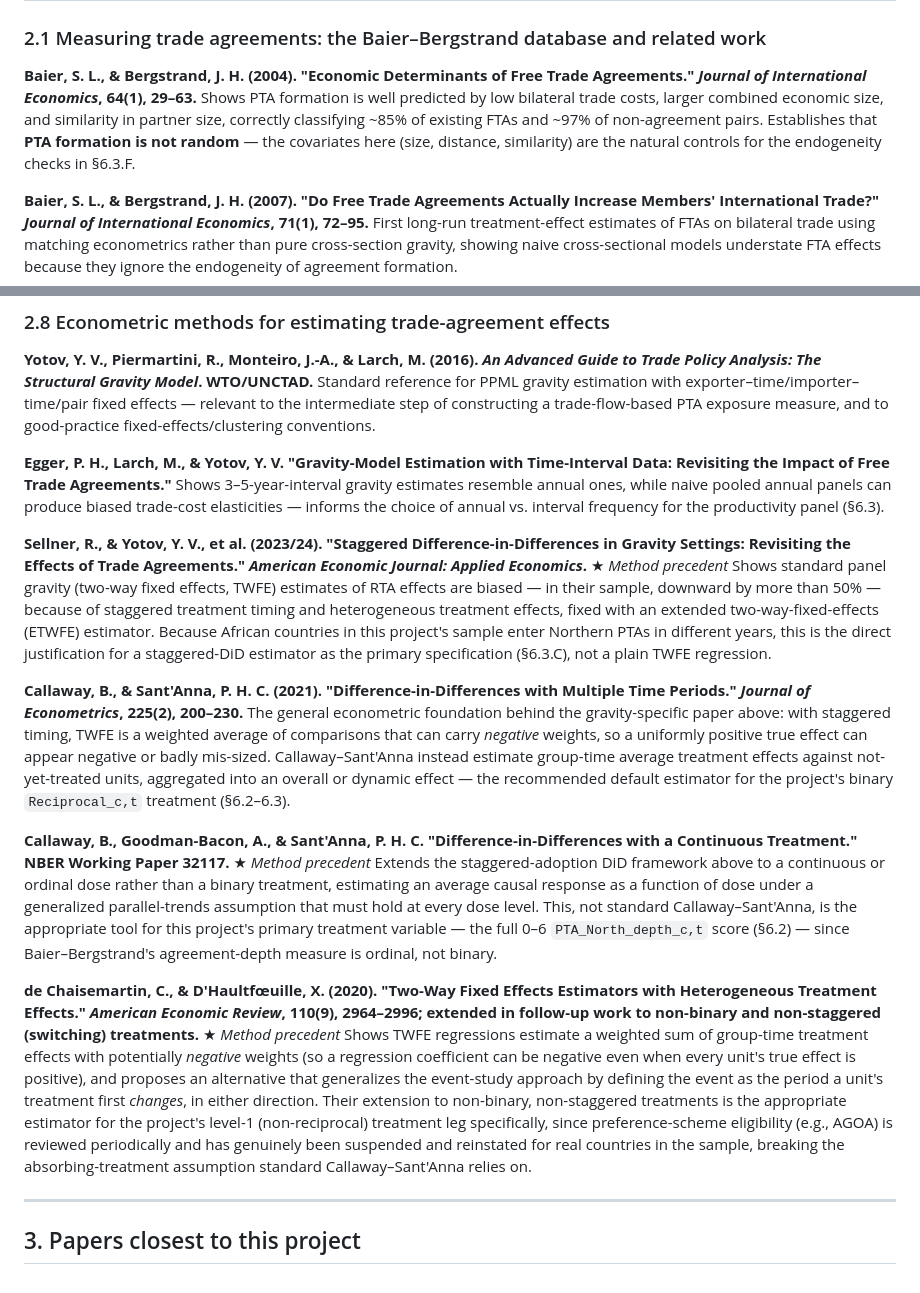
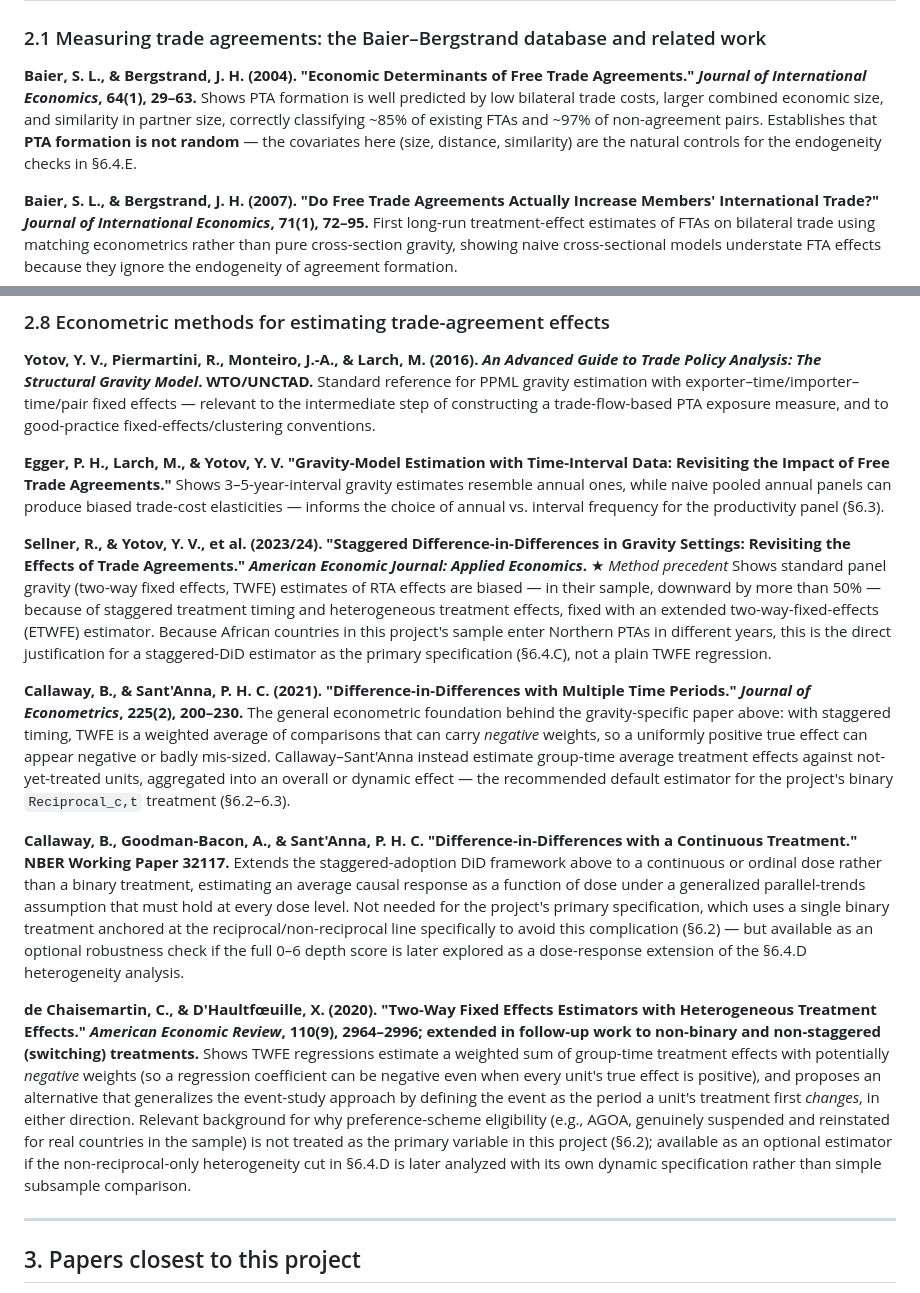
Before and after one commit to Wedaga/Trade-agreements-and-productivity, a Markdown page: docs/developing-country-trade-productivity.md, 2 parts joined by grey strips. GitHub-like rendering.

```diff
--- a/docs/developing-country-trade-productivity.md
+++ b/docs/developing-country-trade-productivity.md
@@ -23,7 +23,7 @@ The review below covers all three, flags with **★ Closest precedent** the pape
 ### 2.1 Measuring trade agreements: the Baier–Bergstrand database and related work
 
 **Baier, S. L., & Bergstrand, J. H. (2004). "Economic Determinants of Free Trade Agreements." *Journal of International Economics*, 64(1), 29–63.**
-Shows PTA formation is well predicted by low bilateral trade costs, larger combined economic size, and similarity in partner size, correctly classifying ~85% of existing FTAs and ~97% of non-agreement pairs. Establishes that **PTA formation is not random** — the covariates here (size, distance, similarity) are the natural controls for the endogeneity checks in §6.3.F.
+Shows PTA formation is well predicted by low bilateral trade costs, larger combined economic size, and similarity in partner size, correctly classifying ~85% of existing FTAs and ~97% of non-agreement pairs. Establishes that **PTA formation is not random** — the covariates here (size, distance, similarity) are the natural controls for the endogeneity checks in §6.4.E.
 
 **Baier, S. L., & Bergstrand, J. H. (2007). "Do Free Trade Agreements Actually Increase Members' International Trade?" *Journal of International Economics*, 71(1), 72–95.**
 First long-run treatment-effect estimates of FTAs on bilateral trade using matching econometrics rather than pure cross-section gravity, showing naive cross-sectional models understate FTA effects because they ignore the endogeneity of agreement formation.
@@ -109,16 +109,16 @@ Standard reference for PPML gravity estimation with exporter–time/importer–t
 Shows 3–5-year-interval gravity estimates resemble annual ones, while naive pooled annual panels can produce biased trade-cost elasticities — informs the choice of annual vs. interval frequency for the productivity panel (§6.3).
 
 **Sellner, R., & Yotov, Y. V., et al. (2023/24). "Staggered Difference-in-Differences in Gravity Settings: Revisiting the Effects of Trade Agreements." *American Economic Journal: Applied Economics*.** ★ *Method precedent*
-Shows standard panel gravity (two-way fixed effects, TWFE) estimates of RTA effects are biased — in their sample, downward by more than 50% — because of staggered treatment timing and heterogeneous treatment effects, fixed with an extended two-way-fixed-effects (ETWFE) estimator. Because African countries in this project's sample enter Northern PTAs in different years, this is the direct justification for a staggered-DiD estimator as the primary specification (§6.3.C), not a plain TWFE regression.
+Shows standard panel gravity (two-way fixed effects, TWFE) estimates of RTA effects are biased — in their sample, downward by more than 50% — because of staggered treatment timing and heterogeneous treatment effects, fixed with an extended two-way-fixed-effects (ETWFE) estimator. Because African countries in this project's sample enter Northern PTAs in different years, this is the direct justification for a staggered-DiD estimator as the primary specification (§6.4.C), not a plain TWFE regression.
 
 **Callaway, B., & Sant'Anna, P. H. C. (2021). "Difference-in-Differences with Multiple Time Periods." *Journal of Econometrics*, 225(2), 200–230.**
 The general econometric foundation behind the gravity-specific paper above: with staggered timing, TWFE is a weighted average of comparisons that can carry *negative* weights, so a uniformly positive true effect can appear negative or badly mis-sized. Callaway–Sant'Anna instead estimate group-time average treatment effects against not-yet-treated units, aggregated into an overall or dynamic effect — the recommended default estimator for the project's binary `Reciprocal_c,t` treatment (§6.2–6.3).
 
-**Callaway, B., Goodman-Bacon, A., & Sant'Anna, P. H. C. "Difference-in-Differences with a Continuous Treatment." NBER Working Paper 32117.** ★ *Method precedent*
-Extends the staggered-adoption DiD framework above to a continuous or ordinal dose rather than a binary treatment, estimating an average causal response as a function of dose under a generalized parallel-trends assumption that must hold at every dose level. This, not standard Callaway–Sant'Anna, is the appropriate tool for this project's primary treatment variable — the full 0–6 `PTA_North_depth_c,t` score (§6.2) — since Baier–Bergstrand's agreement-depth measure is ordinal, not binary.
+**Callaway, B., Goodman-Bacon, A., & Sant'Anna, P. H. C. "Difference-in-Differences with a Continuous Treatment." NBER Working Paper 32117.**
+Extends the staggered-adoption DiD framework above to a continuous or ordinal dose rather than a binary treatment, estimating an average causal response as a function of dose under a generalized parallel-trends assumption that must hold at every dose level. Not needed for the project's primary specification, which uses a single binary treatment anchored at the reciprocal/non-reciprocal line specifically to avoid this complication (§6.2) — but available as an optional robustness check if the full 0–6 depth score is later explored as a dose-response extension of the §6.4.D heterogeneity analysis.
 
-**de Chaisemartin, C., & D'Haultfœuille, X. (2020). "Two-Way Fixed Effects Estimators with Heterogeneous Treatment Effects." *American Economic Review*, 110(9), 2964–2996; extended in follow-up work to non-binary and non-staggered (switching) treatments.** ★ *Method precedent*
-Shows TWFE regressions estimate a weighted sum of group-time treatment effects with potentially *negative* weights (so a regression coefficient can be negative even when every unit's true effect is positive), and proposes an alternative that generalizes the event-study approach by defining the event as the period a unit's treatment first *changes*, in either direction. Their extension to non-binary, non-staggered treatments is the appropriate estimator for the project's level-1 (non-reciprocal) treatment leg specifically, since preference-scheme eligibility (e.g., AGOA) is reviewed periodically and has genuinely been suspended and reinstated for real countries in the sample, breaking the absorbing-treatment assumption standard Callaway–Sant'Anna relies on.
+**de Chaisemartin, C., & D'Haultfœuille, X. (2020). "Two-Way Fixed Effects Estimators with Heterogeneous Treatment Effects." *American Economic Review*, 110(9), 2964–2996; extended in follow-up work to non-binary and non-staggered (switching) treatments.**
+Shows TWFE regressions estimate a weighted sum of group-time treatment effects with potentially *negative* weights (so a regression coefficient can be negative even when every unit's true effect is positive), and proposes an alternative that generalizes the event-study approach by defining the event as the period a unit's treatment first *changes*, in either direction. Relevant background for why preference-scheme eligibility (e.g., AGOA, genuinely suspended and reinstated for real countries in the sample) is not treated as the primary variable in this project (§6.2); available as an optional estimator if the non-reciprocal-only heterogeneity cut in §6.4.D is later analyzed with its own dynamic specification rather than simple subsample comparison.
 
 ---
 
```
Also changed, not shown: other parts of docs/developing-country-trade-productivity.md (+28 -27 lines).
